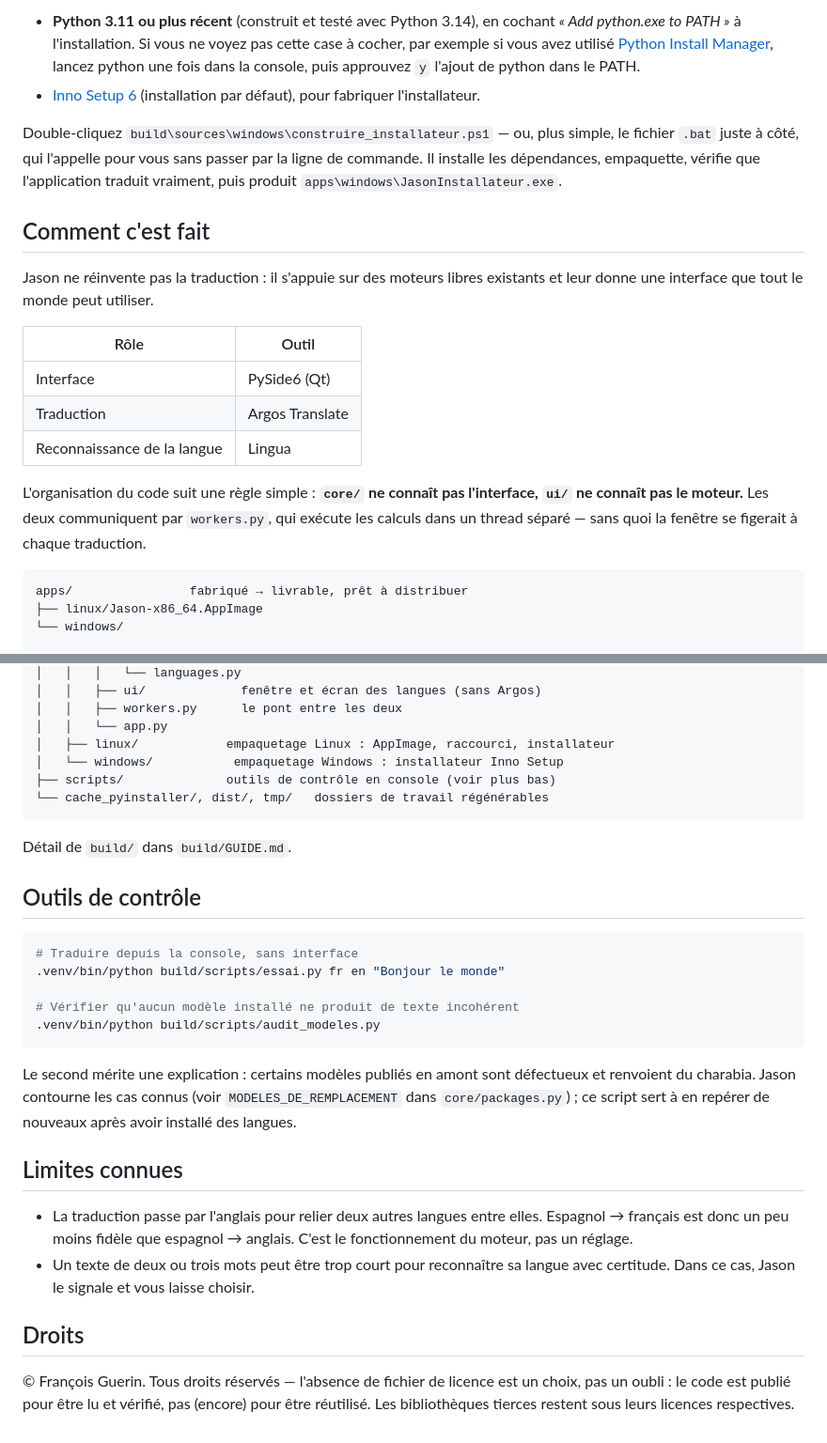
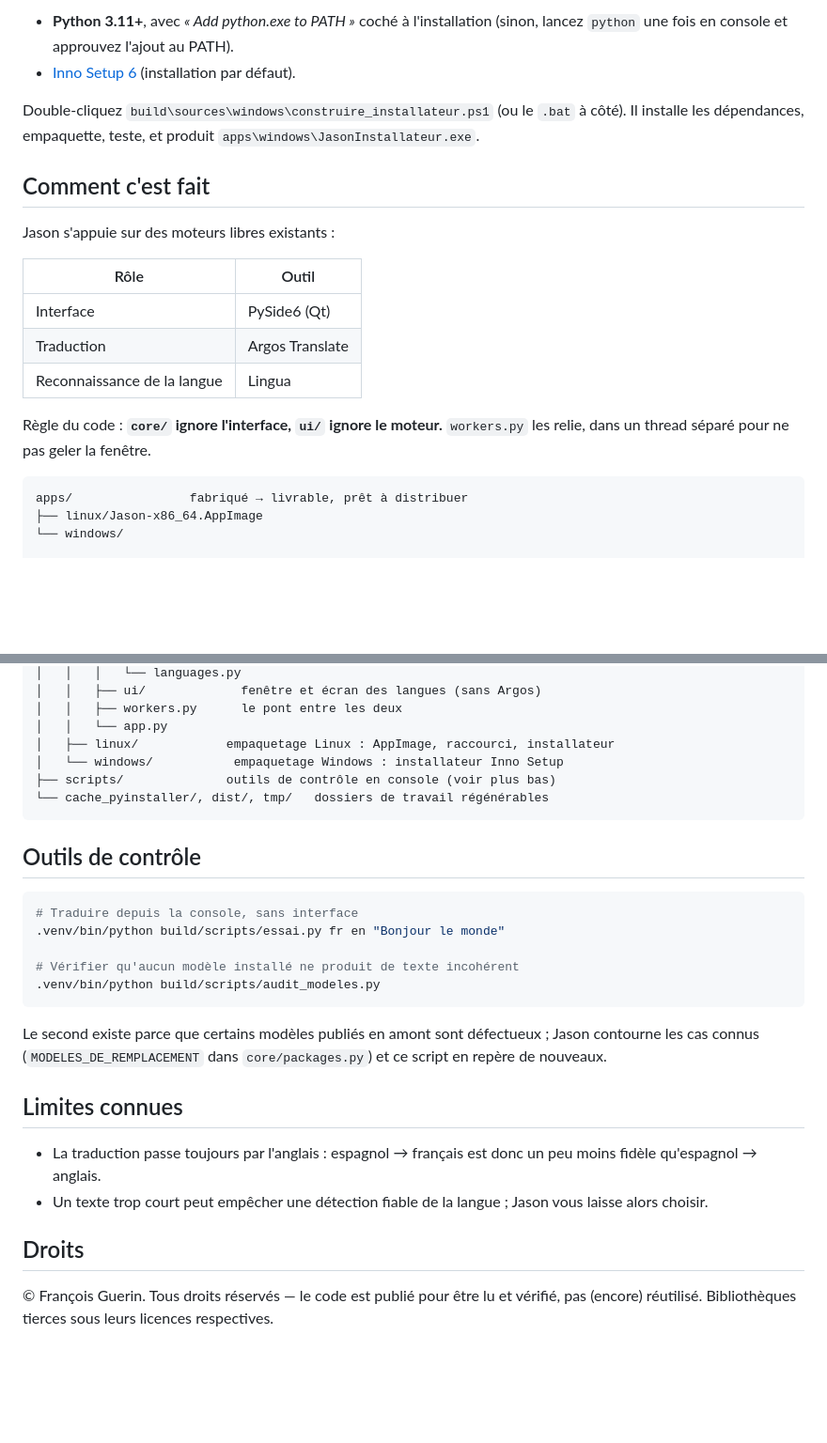
Before and after one commit to Jason-Translator/jason, a Markdown page: README.md, 2 parts joined by grey strips. Shown at 94% size. Drawn GitHub-style; blank space fills up the shorter version.

````diff
--- a/README.md
+++ b/README.md
@@ -99,23 +63,15 @@ Prérequis à installer une seule fois, à la main :
 
-- **Python 3.11 ou plus récent** (construit et testé avec Python 3.14), en
-  cochant *« Add python.exe to PATH »* à l'installation. Si vous ne voyez
-  pas cette case à cocher, par exemple si vous avez utilisé
-  [Python Install Manager](https://apps.microsoft.com/detail/9nq7512cxl7t),
-  lancez python une fois dans la console, puis approuvez `y` l'ajout de
-  python dans le PATH.
-- [Inno Setup 6](https://jrsoftware.org/isdl.php) (installation par défaut),
-  pour fabriquer l'installateur.
+- **Python 3.11+**, avec *« Add python.exe to PATH »* coché à l'installation
+  (sinon, lancez `python` une fois en console et approuvez l'ajout au PATH).
+- [Inno Setup 6](https://jrsoftware.org/isdl.php) (installation par défaut).
 
-Double-cliquez `build\sources\windows\construire_installateur.ps1` — ou,
-plus simple, le fichier `.bat` juste à côté, qui l'appelle pour vous sans
-passer par la ligne de commande. Il installe les dépendances, empaquette,
-vérifie que l'application traduit vraiment, puis produit
+Double-cliquez `build\sources\windows\construire_installateur.ps1` (ou le
+`.bat` à côté). Il installe les dépendances, empaquette, teste, et produit
 `apps\windows\JasonInstallateur.exe`.
 
 ## Comment c'est fait
 
-Jason ne réinvente pas la traduction : il s'appuie sur des moteurs libres
-existants et leur donne une interface que tout le monde peut utiliser.
+Jason s'appuie sur des moteurs libres existants :
 
 | Rôle | Outil |
 |---|---|
@@ -123,10 +79,8 @@ existants et leur donne une interface que tout le monde peut utiliser.
 | Traduction | Argos Translate |
 | Reconnaissance de la langue | Lingua |
 
-L'organisation du code suit une règle simple : **`core/` ne connaît pas
-l'interface, `ui/` ne connaît pas le moteur.** Les deux communiquent par
-`workers.py`, qui exécute les calculs dans un thread séparé — sans quoi la
-fenêtre se figerait à chaque traduction.
+Règle du code : **`core/` ignore l'interface, `ui/` ignore le moteur.**
+`workers.py` les relie, dans un thread séparé pour ne pas geler la fenêtre.
 
 ```
 apps/                fabriqué → livrable, prêt à distribuer
@@ -150,8 +104,6 @@ build/                tout ce qu'il faut pour fabriquer Jason (voir build/GUIDE.
 └── cache_pyinstaller/, dist/, tmp/   dossiers de travail régénérables
 ```
 
-Détail de `build/` dans `build/GUIDE.md`.
-
 ## Outils de contrôle
 
 ```bash
@@ -162,22 +114,19 @@ Détail de `build/` dans `build/GUIDE.md`.
 .venv/bin/python build/scripts/audit_modeles.py
 ```
 
-Le second mérite une explication : certains modèles publiés en amont sont
-défectueux et renvoient du charabia. Jason contourne les cas connus
-(voir `MODELES_DE_REMPLACEMENT` dans `core/packages.py`) ; ce script sert à en
-repérer de nouveaux après avoir installé des langues.
+Le second existe parce que certains modèles publiés en amont sont
+défectueux ; Jason contourne les cas connus (`MODELES_DE_REMPLACEMENT` dans
+`core/packages.py`) et ce script en repère de nouveaux.
 
 ## Limites connues
 
-- La traduction passe par l'anglais pour relier deux autres langues entre
-  elles. Espagnol → français est donc un peu moins fidèle que espagnol →
-  anglais. C'est le fonctionnement du moteur, pas un réglage.
-- Un texte de deux ou trois mots peut être trop court pour reconnaître sa
-  langue avec certitude. Dans ce cas, Jason le signale et vous laisse choisir.
+- La traduction passe toujours par l'anglais : espagnol → français est donc
+  un peu moins fidèle qu'espagnol → anglais.
+- Un texte trop court peut empêcher une détection fiable de la langue ;
+  Jason vous laisse alors choisir.
 
 ## Droits
 
-© François Guerin. Tous droits réservés — l'absence de fichier de licence
-est un choix, pas un oubli : le code est publié pour être lu et vérifié,
-pas (encore) pour être réutilisé. Les bibliothèques tierces restent sous
-leurs licences respectives.
+© François Guerin. Tous droits réservés — le code est publié pour être lu et
+vérifié, pas (encore) réutilisé. Bibliothèques tierces sous leurs licences
+respectives.
````
Also changed, not shown: other parts of README.md (+22 -58 lines).
